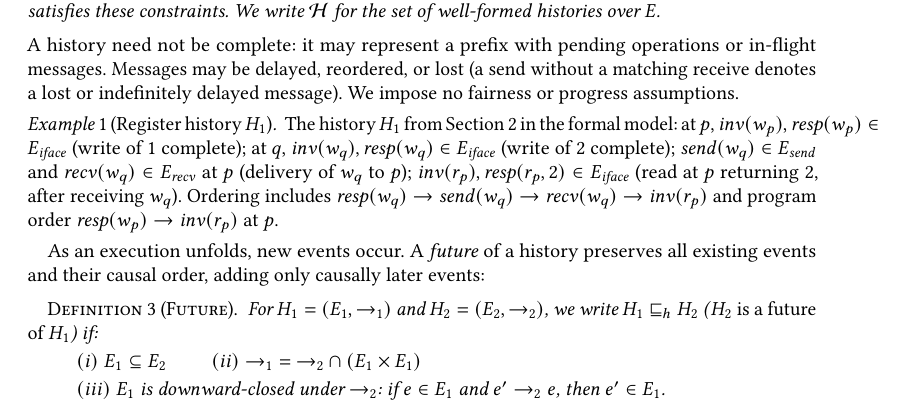
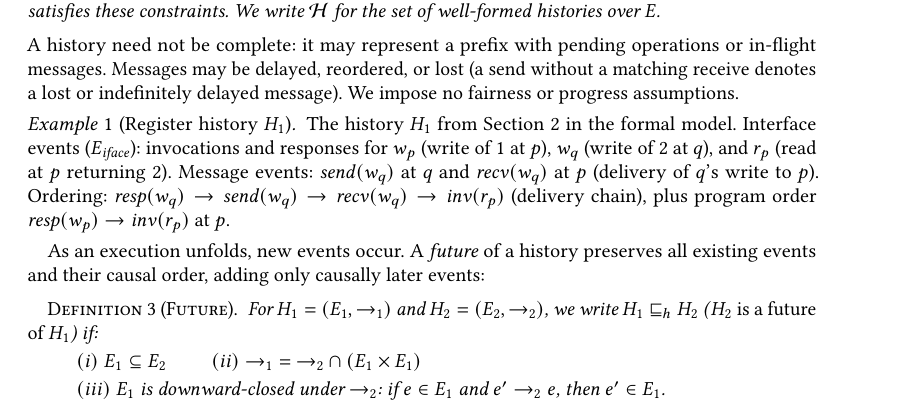
Before and after one commit to jhellerstein/coord-criterion, a LaTeX paper (main.tex): part of page 3 of 26, cut so that both start at the same text. Compiled offline with pdfLaTeX.

Commit message:
Rewrite H_1 example: structured by event type, easier to parse

```diff
--- a/main.tex
+++ b/main.tex
@@ -330,20 +330,16 @@ We impose no fairness or progress assumptions.
 \begin{example}[Register history $H_1$]
   \label{ex:h1-formal}
   The history $H_1$ from Section~\ref{sec:example} in the formal
-  model: at $p$, $\mathit{inv}(w_p), \mathit{resp}(w_p) \in
-  E_{\mathit{iface}}$ (write of $1$ complete);
-  at $q$, $\mathit{inv}(w_q), \mathit{resp}(w_q) \in E_{\mathit{iface}}$
-  (write of $2$ complete);
-  $\mathit{send}(w_q) \in E_{\mathit{send}}$ and
-  $\mathit{recv}(w_q) \in E_{\mathit{recv}}$ at $p$ (delivery of
-  $w_q$ to $p$);
-  $\mathit{inv}(r_p), \mathit{resp}(r_p, 2) \in E_{\mathit{iface}}$
-  (read at $p$ returning $2$, after receiving $w_q$).
-  Ordering includes
-  $\mathit{resp}(w_q) \rightarrow \mathit{send}(w_q) \rightarrow
-  \mathit{recv}(w_q) \rightarrow \mathit{inv}(r_p)$
-  and program order $\mathit{resp}(w_p) \rightarrow \mathit{inv}(r_p)$
-  at $p$.
+  model.
+  Interface events ($E_{\mathit{iface}}$): invocations and responses
+  for $w_p$ (write of $1$ at $p$), $w_q$ (write of $2$ at $q$), and
+  $r_p$ (read at $p$ returning $2$).
+  Message events: $\mathit{send}(w_q)$ at $q$ and
+  $\mathit{recv}(w_q)$ at $p$ (delivery of $q$'s write to $p$).
+  Ordering: $\mathit{resp}(w_q) \rightarrow \mathit{send}(w_q)
+  \rightarrow \mathit{recv}(w_q) \rightarrow \mathit{inv}(r_p)$
+  (delivery chain), plus program order
+  $\mathit{resp}(w_p) \rightarrow \mathit{inv}(r_p)$ at $p$.
 \end{example}
 
 As an execution unfolds, new events occur.
```
